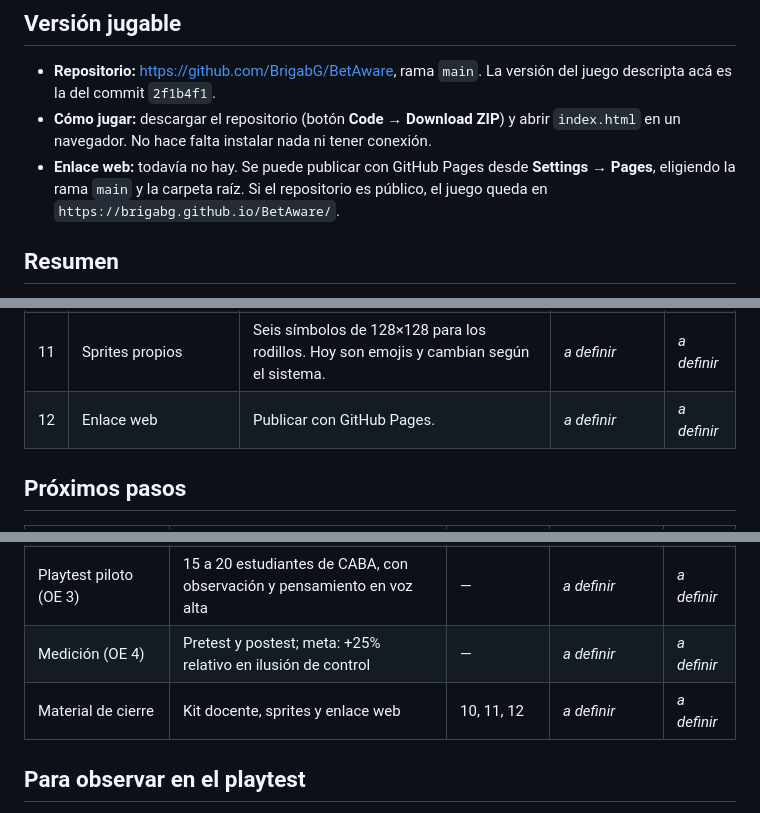
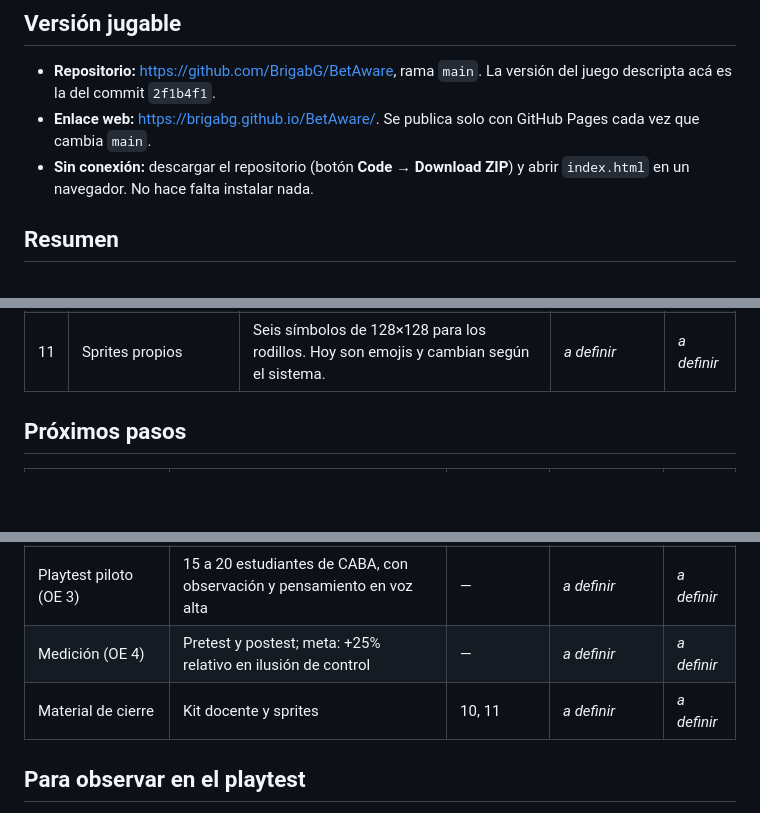
Before and after one commit to BrigabG/BetAware, a Markdown page: docs/estado-2026-10-26.md, 3 parts joined by grey strips. Rendered like a GitHub page; blank space fills up the shorter version.

Commit message:
docs: add the GitHub Pages link to the status update
The status update said the game had no public web link, but GitHub Pages
already publishes main at https://brigabg.github.io/BetAware/.

Co-Authored-By: Claude Opus 5.5 <noreply@anthropic.com>
Claude-Session: https://claude.ai/code/session_01BiEvhqBGw1okzWDxcH9kun

```diff
--- a/docs/estado-2026-10-26.md
+++ b/docs/estado-2026-10-26.md
@@ -9,8 +9,8 @@ Este documento resume qué cambió en el prototipo desde la Sprint Review, qué
 ## Versión jugable
 
 - **Repositorio:** https://github.com/BrigabG/BetAware, rama `main`. La versión del juego descripta acá es la del commit `2f1b4f1`.
-- **Cómo jugar:** descargar el repositorio (botón **Code → Download ZIP**) y abrir `index.html` en un navegador. No hace falta instalar nada ni tener conexión.
-- **Enlace web:** todavía no hay. Se puede publicar con GitHub Pages desde **Settings → Pages**, eligiendo la rama `main` y la carpeta raíz. Si el repositorio es público, el juego queda en `https://brigabg.github.io/BetAware/`.
+- **Enlace web:** https://brigabg.github.io/BetAware/. Se publica solo con GitHub Pages cada vez que cambia `main`.
+- **Sin conexión:** descargar el repositorio (botón **Code → Download ZIP**) y abrir `index.html` en un navegador. No hace falta instalar nada.
 
 ## Resumen
 
@@ -95,7 +95,6 @@ En la partida del cierre, al jugador le faltaron $100 para las zapatillas y perd
 | 9 | Consentimiento | Autorización de la escuela y consentimiento de familias, porque los participantes tienen de 13 a 17 años. | _a definir_ | _a definir_ |
 | 10 | Kit docente | Guía de clase y preguntas para después de jugar (análisis transmedia). | _a definir_ | _a definir_ |
 | 11 | Sprites propios | Seis símbolos de 128×128 para los rodillos. Hoy son emojis y cambian según el sistema. | _a definir_ | _a definir_ |
-| 12 | Enlace web | Publicar con GitHub Pages. | _a definir_ | _a definir_ |
 
 ## Próximos pasos
 
@@ -105,7 +104,7 @@ En la partida del cierre, al jugador le faltaron $100 para las zapatillas y perd
 | Preparar el playtest (OE 3) | Registro, protocolo, cuestionario, consentimiento y revisión de Psicología | 4, 6, 7, 8, 9 | _a definir_ | _a definir_ |
 | Playtest piloto (OE 3) | 15 a 20 estudiantes de CABA, con observación y pensamiento en voz alta | — | _a definir_ | _a definir_ |
 | Medición (OE 4) | Pretest y postest; meta: +25% relativo en ilusión de control | — | _a definir_ | _a definir_ |
-| Material de cierre | Kit docente, sprites y enlace web | 10, 11, 12 | _a definir_ | _a definir_ |
+| Material de cierre | Kit docente y sprites | 10, 11 | _a definir_ | _a definir_ |
 
 ## Para observar en el playtest
 
```
